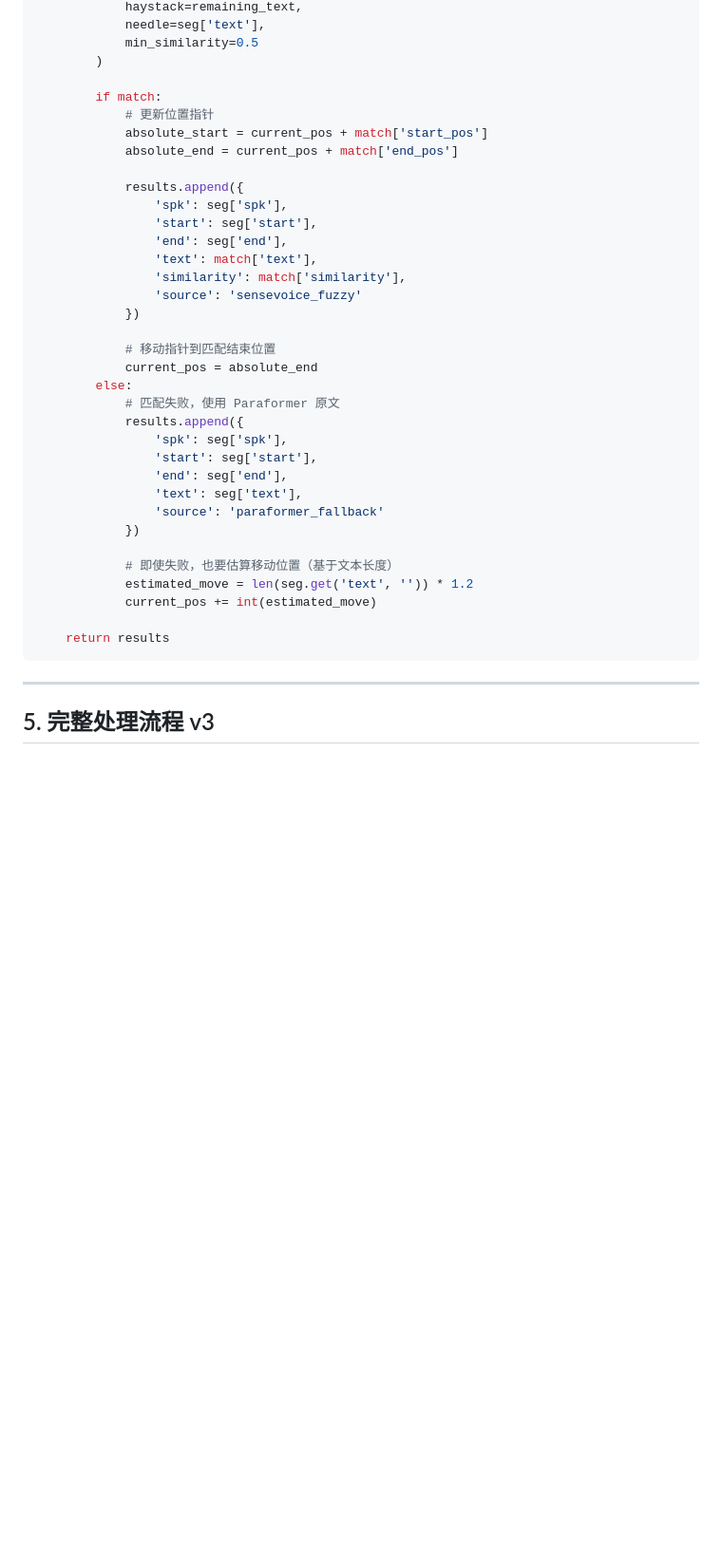
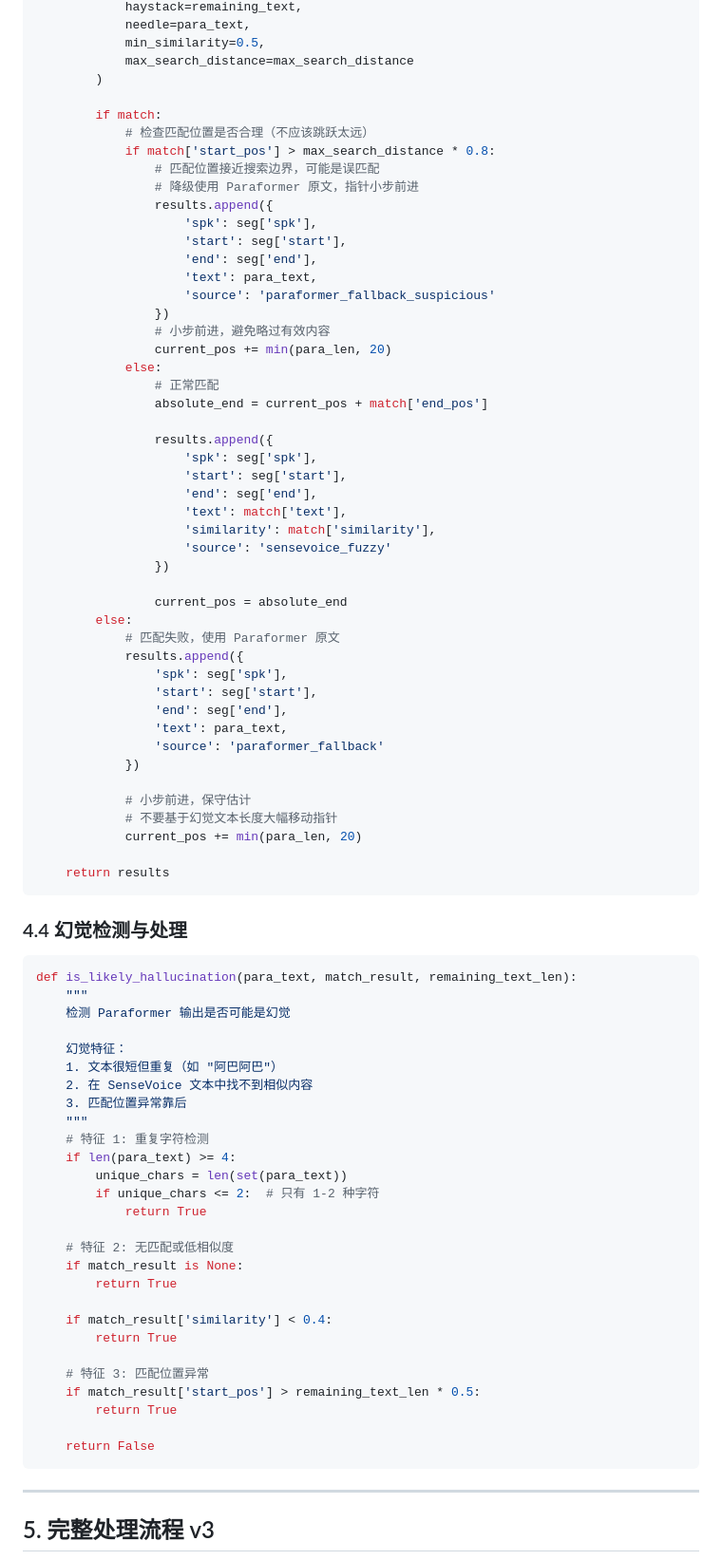
Before and after one commit to ZYDTR/AutoVoice, a Markdown page: test_sensevoice/PERFORMANCE_ANALYSIS_REPORT.md, the part around one of its changes. Shown at 95% size. Rendered like a GitHub page; blank space fills up the shorter version.

````diff
--- a/test_sensevoice/PERFORMANCE_ANALYSIS_REPORT.md
+++ b/test_sensevoice/PERFORMANCE_ANALYSIS_REPORT.md
@@ -320,39 +394,84 @@ def sequential_fuzzy_match(sensevoice_text, paraformer_segments):
             haystack=remaining_text,
-            needle=seg['text'],
-            min_similarity=0.5
+            needle=para_text,
+            min_similarity=0.5,
+            max_search_distance=max_search_distance
         )
 
         if match:
-            # 更新位置指针
-            absolute_start = current_pos + match['start_pos']
-            absolute_end = current_pos + match['end_pos']
+            # 检查匹配位置是否合理（不应该跳跃太远）
+            if match['start_pos'] > max_search_distance * 0.8:
+                # 匹配位置接近搜索边界，可能是误匹配
+                # 降级使用 Paraformer 原文，指针小步前进
+                results.append({
+                    'spk': seg['spk'],
+                    'start': seg['start'],
+                    'end': seg['end'],
+                    'text': para_text,
+                    'source': 'paraformer_fallback_suspicious'
+                })
+                # 小步前进，避免略过有效内容
+                current_pos += min(para_len, 20)
+            else:
+                # 正常匹配
+                absolute_end = current_pos + match['end_pos']
 
-            results.append({
-                'spk': seg['spk'],
-                'start': seg['start'],
-                'end': seg['end'],
-                'text': match['text'],
-                'similarity': match['similarity'],
-                'source': 'sensevoice_fuzzy'
-            })
+                results.append({
+                    'spk': seg['spk'],
+                    'start': seg['start'],
+                    'end': seg['end'],
+                    'text': match['text'],
+                    'similarity': match['similarity'],
+                    'source': 'sensevoice_fuzzy'
+                })
 
-            # 移动指针到匹配结束位置
-            current_pos = absolute_end
+                current_pos = absolute_end
         else:
             # 匹配失败，使用 Paraformer 原文
             results.append({
                 'spk': seg['spk'],
                 'start': seg['start'],
                 'end': seg['end'],
-                'text': seg['text'],
+                'text': para_text,
                 'source': 'paraformer_fallback'
             })
 
-            # 即使失败，也要估算移动位置（基于文本长度）
-            estimated_move = len(seg.get('text', '')) * 1.2
-            current_pos += int(estimated_move)
+            # 小步前进，保守估计
+            # 不要基于幻觉文本长度大幅移动指针
+            current_pos += min(para_len, 20)
 
     return results
+```
+
+### 4.4 幻觉检测与处理
+
+```python
+def is_likely_hallucination(para_text, match_result, remaining_text_len):
+    """
+    检测 Paraformer 输出是否可能是幻觉
+
+    幻觉特征：
+    1. 文本很短但重复（如 "阿巴阿巴"）
+    2. 在 SenseVoice 文本中找不到相似内容
+    3. 匹配位置异常靠后
+    """
+    # 特征 1: 重复字符检测
+    if len(para_text) >= 4:
+        unique_chars = len(set(para_text))
+        if unique_chars <= 2:  # 只有 1-2 种字符
+            return True
+
+    # 特征 2: 无匹配或低相似度
+    if match_result is None:
+        return True
+
+    if match_result['similarity'] < 0.4:
+        return True
+
+    # 特征 3: 匹配位置异常
+    if match_result['start_pos'] > remaining_text_len * 0.5:
+        return True
+
+    return False
 ```
 
 ---
````
Also changed, not shown: other parts of test_sensevoice/PERFORMANCE_ANALYSIS_REPORT.md (+80 -6 lines).
